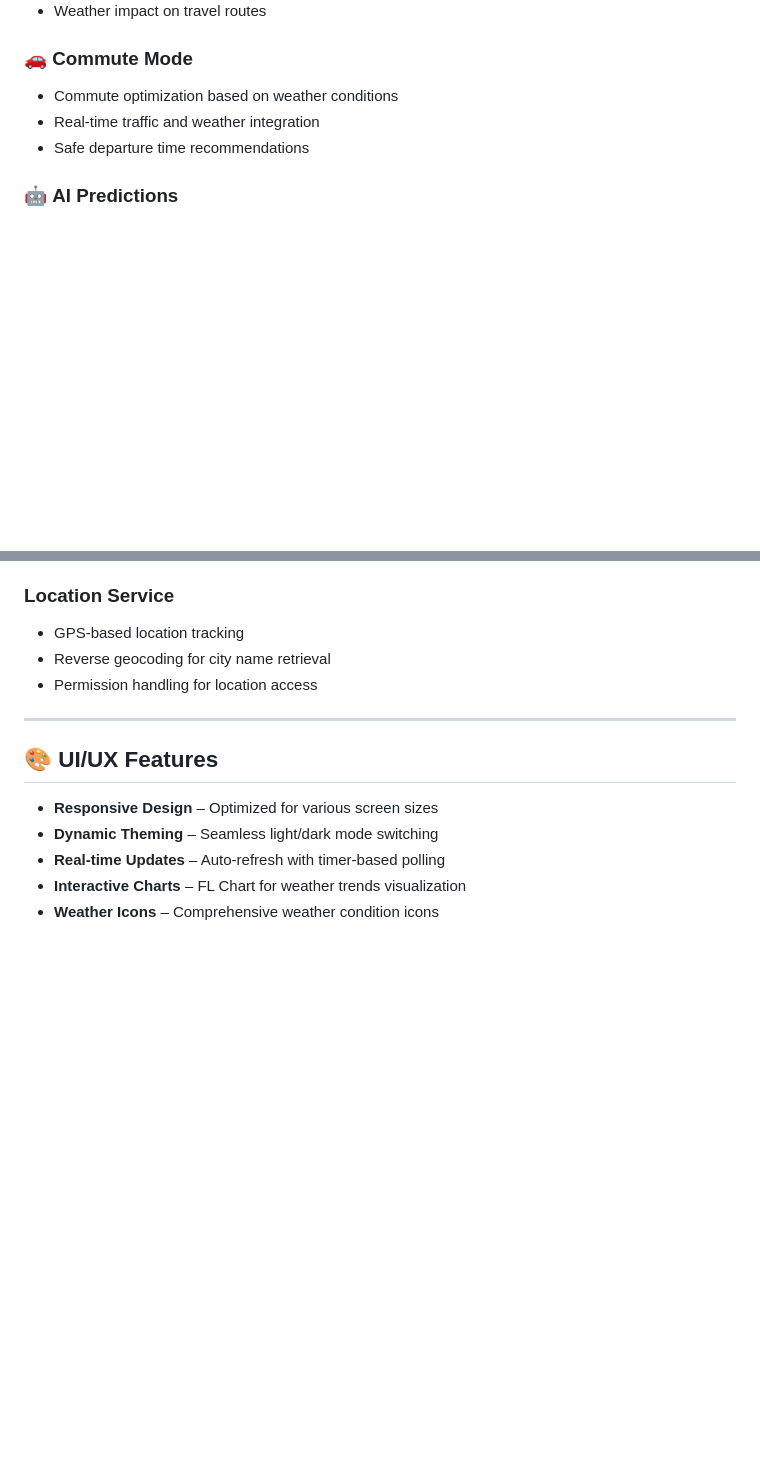
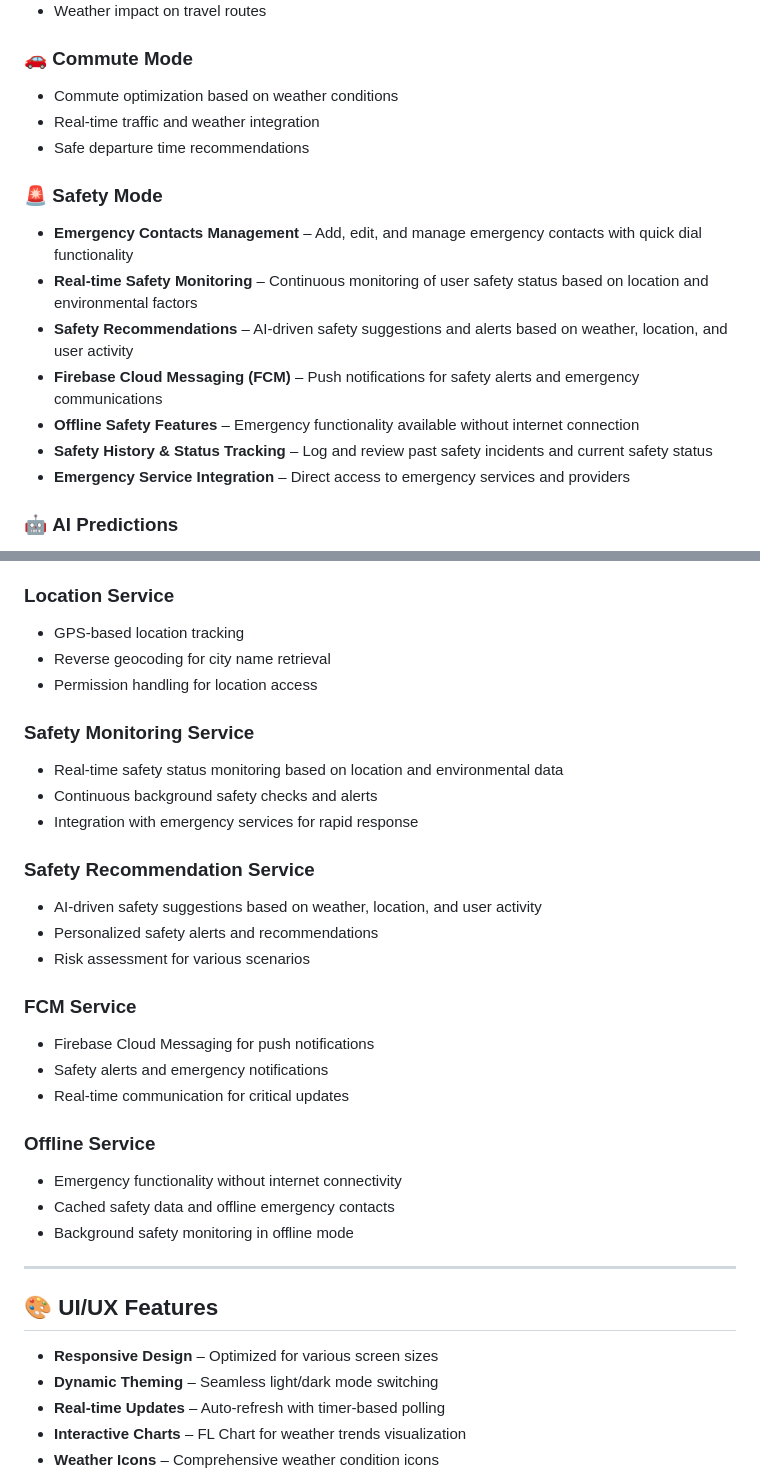
Before and after one commit to ajilaries/TerraScope-APP, a Markdown page: README.md, 2 parts joined by grey strips. GitHub-like rendering; blank space fills up the shorter version.

```diff
--- a/README.md
+++ b/README.md
@@ -34,6 +34,16 @@
 - Real-time traffic and weather integration
 - Safe departure time recommendations
 
+### 🚨 **Safety Mode**
+
+- **Emergency Contacts Management** – Add, edit, and manage emergency contacts with quick dial functionality
+- **Real-time Safety Monitoring** – Continuous monitoring of user safety status based on location and environmental factors
+- **Safety Recommendations** – AI-driven safety suggestions and alerts based on weather, location, and user activity
+- **Firebase Cloud Messaging (FCM)** – Push notifications for safety alerts and emergency communications
+- **Offline Safety Features** – Emergency functionality available without internet connection
+- **Safety History & Status Tracking** – Log and review past safety incidents and current safety status
+- **Emergency Service Integration** – Direct access to emergency services and providers
+
 ### 🤖 **AI Predictions**
 
 - Machine learning-based weather forecasting
@@ -256,6 +291,30 @@ lib/
 - GPS-based location tracking
 - Reverse geocoding for city name retrieval
 - Permission handling for location access
+
+### Safety Monitoring Service
+
+- Real-time safety status monitoring based on location and environmental data
+- Continuous background safety checks and alerts
+- Integration with emergency services for rapid response
+
+### Safety Recommendation Service
+
+- AI-driven safety suggestions based on weather, location, and user activity
+- Personalized safety alerts and recommendations
+- Risk assessment for various scenarios
+
+### FCM Service
+
+- Firebase Cloud Messaging for push notifications
+- Safety alerts and emergency notifications
+- Real-time communication for critical updates
+
+### Offline Service
+
+- Emergency functionality without internet connectivity
+- Cached safety data and offline emergency contacts
+- Background safety monitoring in offline mode
 
 ---
 
```
Also changed, not shown: other parts of README.md (+55 -30 lines).
